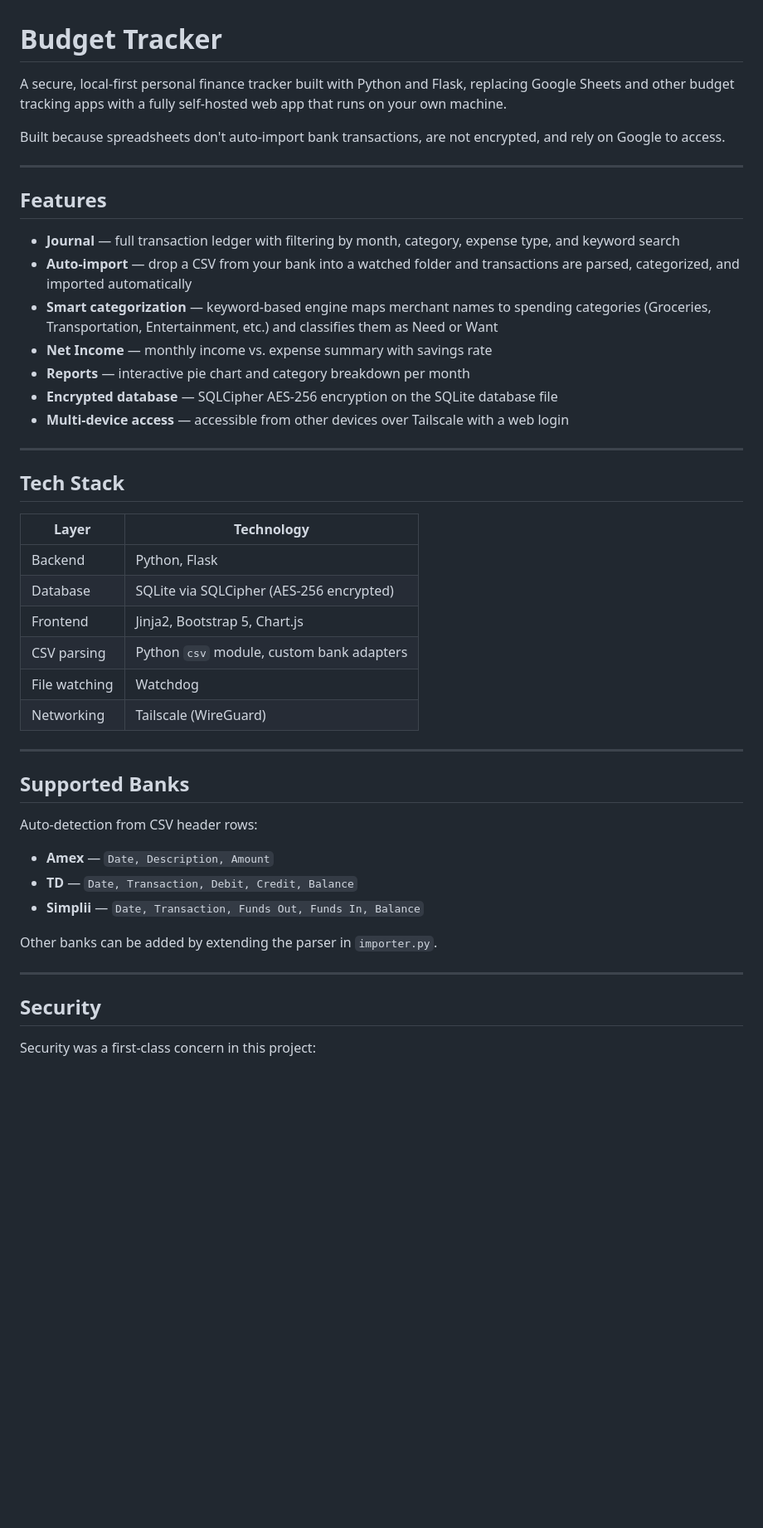
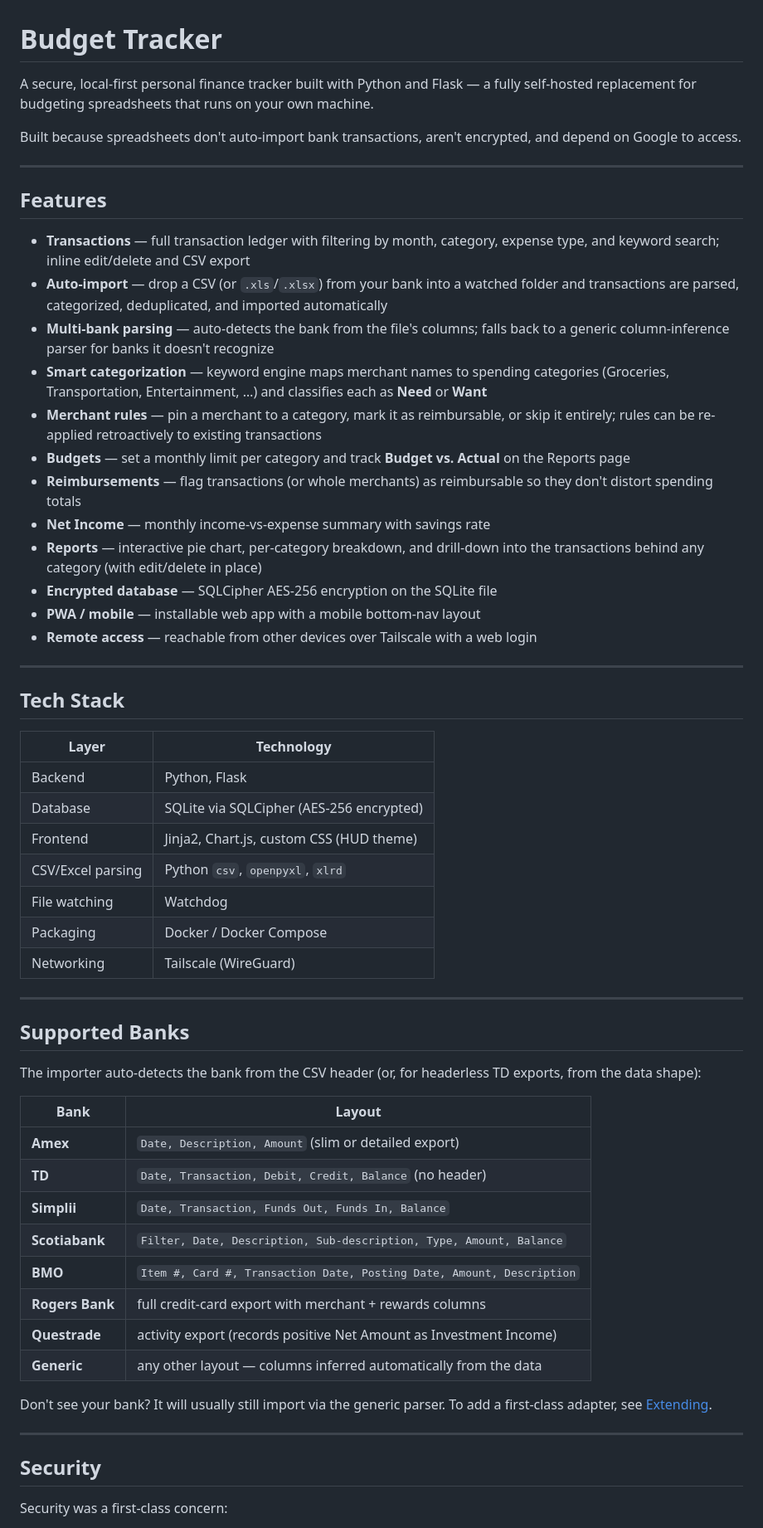
Before and after one commit to wevinkang/budget-tracker, a Markdown page: README.md, the part around one of its changes. Shown at 83% size. Drawn GitHub-style; blank space fills up the shorter version.

```diff
--- a/README.md
+++ b/README.md
@@ -1,20 +1,25 @@
 # Budget Tracker
 
-A secure, local-first personal finance tracker built with Python and Flask, replacing Google Sheets and other budget tracking apps with a fully self-hosted web app that runs on your own machine.
+A secure, local-first personal finance tracker built with Python and Flask — a fully self-hosted replacement for budgeting spreadsheets that runs on your own machine.
 
-Built because spreadsheets don't auto-import bank transactions, are not encrypted, and rely on Google to access.
+Built because spreadsheets don't auto-import bank transactions, aren't encrypted, and depend on Google to access.
 
 ---
 
 ## Features
 
-- **Journal** — full transaction ledger with filtering by month, category, expense type, and keyword search
-- **Auto-import** — drop a CSV from your bank into a watched folder and transactions are parsed, categorized, and imported automatically
-- **Smart categorization** — keyword-based engine maps merchant names to spending categories (Groceries, Transportation, Entertainment, etc.) and classifies them as Need or Want
-- **Net Income** — monthly income vs. expense summary with savings rate
-- **Reports** — interactive pie chart and category breakdown per month
-- **Encrypted database** — SQLCipher AES-256 encryption on the SQLite database file
-- **Multi-device access** — accessible from other devices over Tailscale with a web login
+- **Transactions** — full transaction ledger with filtering by month, category, expense type, and keyword search; inline edit/delete and CSV export
+- **Auto-import** — drop a CSV (or `.xls`/`.xlsx`) from your bank into a watched folder and transactions are parsed, categorized, deduplicated, and imported automatically
+- **Multi-bank parsing** — auto-detects the bank from the file's columns; falls back to a generic column-inference parser for banks it doesn't recognize
+- **Smart categorization** — keyword engine maps merchant names to spending categories (Groceries, Transportation, Entertainment, …) and classifies each as **Need** or **Want**
+- **Merchant rules** — pin a merchant to a category, mark it as reimbursable, or skip it entirely; rules can be re-applied retroactively to existing transactions
+- **Budgets** — set a monthly limit per category and track **Budget vs. Actual** on the Reports page
+- **Reimbursements** — flag transactions (or whole merchants) as reimbursable so they don't distort spending totals
+- **Net Income** — monthly income-vs-expense summary with savings rate
+- **Reports** — interactive pie chart, per-category breakdown, and drill-down into the transactions behind any category (with edit/delete in place)
+- **Encrypted database** — SQLCipher AES-256 encryption on the SQLite file
+- **PWA / mobile** — installable web app with a mobile bottom-nav layout
+- **Remote access** — reachable from other devices over Tailscale with a web login
 
 ---
 
@@ -24,26 +29,34 @@ Built because spreadsheets don't auto-import bank transactions, are not encrypte
 |---|---|
 | Backend | Python, Flask |
 | Database | SQLite via SQLCipher (AES-256 encrypted) |
-| Frontend | Jinja2, Bootstrap 5, Chart.js |
-| CSV parsing | Python `csv` module, custom bank adapters |
+| Frontend | Jinja2, Chart.js, custom CSS (HUD theme) |
+| CSV/Excel parsing | Python `csv`, `openpyxl`, `xlrd` |
 | File watching | Watchdog |
+| Packaging | Docker / Docker Compose |
 | Networking | Tailscale (WireGuard) |
 
 ---
 
 ## Supported Banks
 
-Auto-detection from CSV header rows:
+The importer auto-detects the bank from the CSV header (or, for headerless TD exports, from the data shape):
 
-- **Amex** — `Date, Description, Amount`
-- **TD** — `Date, Transaction, Debit, Credit, Balance`
-- **Simplii** — `Date, Transaction, Funds Out, Funds In, Balance`
+| Bank | Layout |
+|---|---|
+| **Amex** | `Date, Description, Amount` (slim or detailed export) |
+| **TD** | `Date, Transaction, Debit, Credit, Balance` (no header) |
+| **Simplii** | `Date, Transaction, Funds Out, Funds In, Balance` |
+| **Scotiabank** | `Filter, Date, Description, Sub-description, Type, Amount, Balance` |
+| **BMO** | `Item #, Card #, Transaction Date, Posting Date, Amount, Description` |
+| **Rogers Bank** | full credit-card export with merchant + rewards columns |
+| **Questrade** | activity export (records positive Net Amount as Investment Income) |
+| **Generic** | any other layout — columns inferred automatically from the data |
 
-Other banks can be added by extending the parser in `importer.py`.
+Don't see your bank? It will usually still import via the generic parser. To add a first-class adapter, see [Extending](#extending).
 
 ---
 
 ## Security
 
-Security was a first-class concern in this project:
+Security was a first-class concern:
 
```
Also changed, not shown: other parts of README.md (+79 -29 lines).
